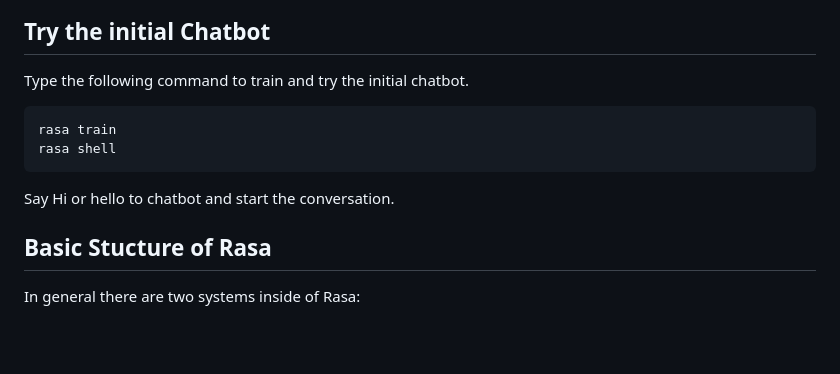
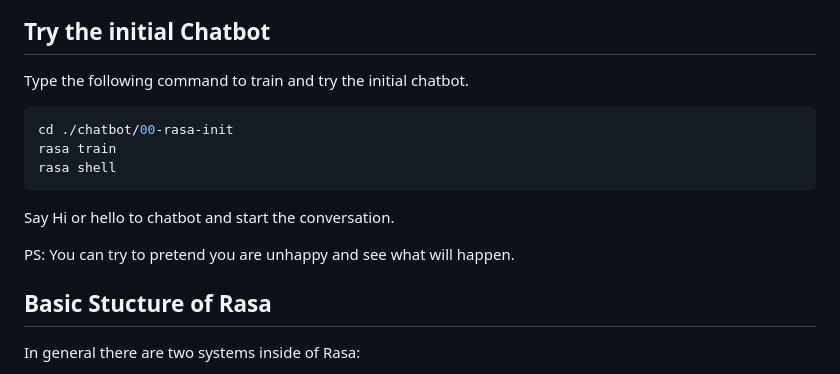
Before and after one commit to Dingdong-LIU/Lab1_Chatbot_Rasa, a Markdown page: chatbot/00-rasa-init/README.md, the part around the change. Rendered like a GitHub page; blank space fills up the shorter version.

Commit message:
fix: some missing commandlines

````diff
--- a/chatbot/00-rasa-init/README.md
+++ b/chatbot/00-rasa-init/README.md
@@ -5,10 +5,13 @@ Before we head into structure of Rasa, let's first try to talk with the initial
 ## Try the initial Chatbot
 Type the following command to train and try the initial chatbot.
 ```bash
+cd ./chatbot/00-rasa-init
 rasa train
 rasa shell
 ```
 Say Hi or hello to chatbot and start the conversation.
+
+PS: You can try to pretend you are unhappy and see what will happen.
 
 ## Basic Stucture of Rasa
 In general there are two systems inside of Rasa:
````
